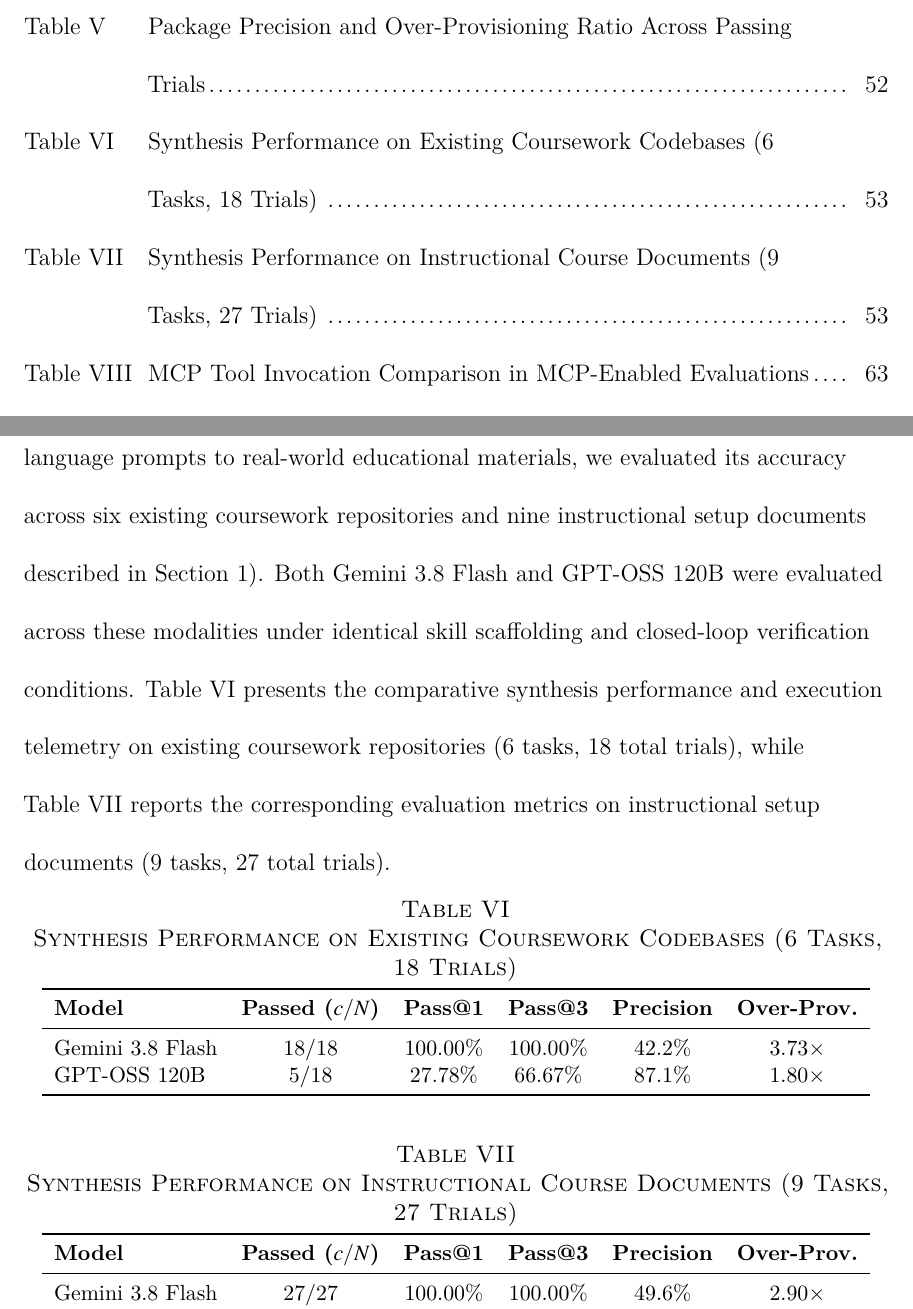
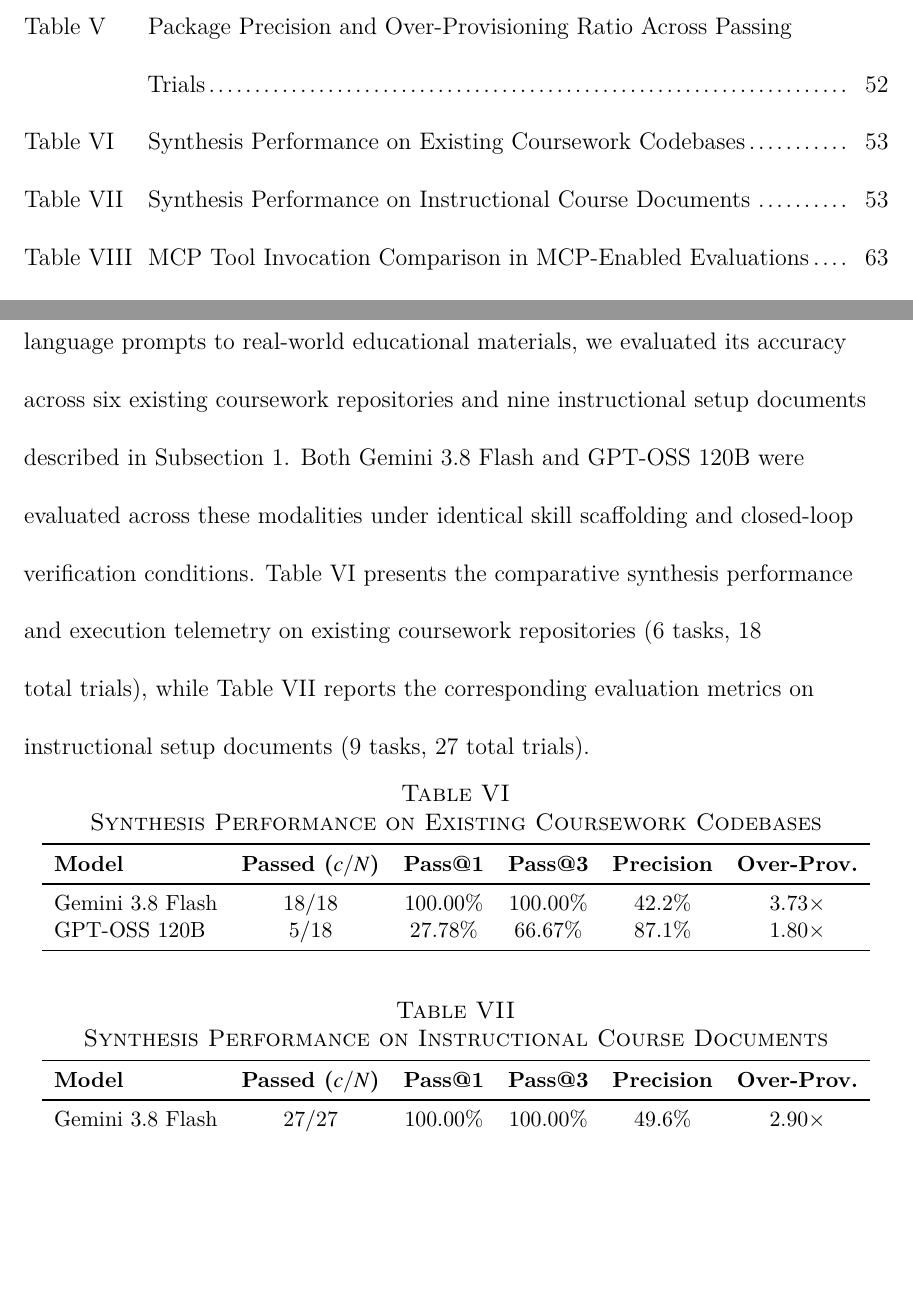
Before and after one commit to curlyLasagna/COSC898_Thesis, a LaTeX thesis (Dissertation.tex, which reads Pages/B-Text/body.tex, TUgrad.cls): two parts of pages 9 and 64 of 116, joined at a grey line, cut so that both start at the same text, the shorter picture padded with empty space. Compiled offline with XeLaTeX; a missing font is replaced by an installed copy or a similar font.

Commit message:
fix section names

```diff
--- a/Pages/B-Text/body.tex
+++ b/Pages/B-Text/body.tex
@@ -354,12 +354,12 @@ Table~\ref{tab:model-synthesis-results} summarizes the overall synthesis accurac
 
 \subsection{Codebase-Inferred and Document-Based Flake Synthesis}\label{subsec:codebase-doc-results}
 
-To evaluate whether the \texttt{course-flake-generator} skill scales beyond synthetic natural language prompts to real-world educational materials, we evaluated its accuracy across six existing coursework repositories and nine instructional setup documents described in Section~\ref{subsec:dataset-curation}. Both Gemini~3.8 Flash and GPT-OSS~120B were evaluated across these modalities under identical skill scaffolding and closed-loop verification conditions. Table~\ref{tab:codebase-results} presents the comparative synthesis performance and execution telemetry on existing coursework repositories (6 tasks, 18 total trials), while Table~\ref{tab:doc-results} reports the corresponding evaluation metrics on instructional setup documents (9 tasks, 27 total trials).
+To evaluate whether the \texttt{course-flake-generator} skill scales beyond synthetic natural language prompts to real-world educational materials, we evaluated its accuracy across six existing coursework repositories and nine instructional setup documents described in Subsection~\ref{subsec:dataset-curation}. Both Gemini~3.8 Flash and GPT-OSS~120B were evaluated across these modalities under identical skill scaffolding and closed-loop verification conditions. Table~\ref{tab:codebase-results} presents the comparative synthesis performance and execution telemetry on existing coursework repositories (6 tasks, 18 total trials), while Table~\ref{tab:doc-results} reports the corresponding evaluation metrics on instructional setup documents (9 tasks, 27 total trials).
 
 \begin{table}[htbp]
 	\centering
 	\small
-	\caption{Synthesis Performance on Existing Coursework Codebases (6 Tasks, 18 Trials)}
+	\caption{Synthesis Performance on Existing Coursework Codebases}
 	\label{tab:codebase-results}
 	\begin{tabular}{lccccc}
 		\toprule
@@ -374,7 +374,7 @@ To evaluate whether the \texttt{course-flake-generator} skill scales beyond synt
 \begin{table}[htbp]
 	\centering
 	\small
-	\caption{Synthesis Performance on Instructional Course Documents (9 Tasks, 27 Trials)}
+	\caption{Synthesis Performance on Instructional Course Documents}
 	\label{tab:doc-results}
 	\begin{tabular}{lccccc}
 		\toprule
--- a/TUgrad.cls
+++ b/TUgrad.cls
@@ -51,9 +51,9 @@
 \RequirePackage[english]{babel}
 %%% -----------------------------------------------------------------------
 \renewcommand{\thechapter}{\Roman{chapter}}
-\renewcommand{\thesection}{\Alph{section}.}
-\renewcommand{\thesubsection}{\arabic{subsection})}
-\renewcommand{\thesubsubsection}{\alph{subsubsection})}
+\renewcommand{\thesection}{\Alph{section}}
+\renewcommand{\thesubsection}{\arabic{subsection}}
+\renewcommand{\thesubsubsection}{\alph{subsubsection}}
 %%% -----------------------------------------------------------------------
 \RequirePackage{titlesec}
 \titlespacing*{\chapter}{0pt}{-30pt}{24pt}
@@ -73,13 +73,13 @@
 {\normalsize\scshape}
 \titleformat{\section}
 {\normalfont\normalsize}
-{\textit\thesection}{0.5em}{\textit}
+{\textit{\thesection.}}{0.5em}{\textit}
 \titleformat{\subsection}[runin]
 {\normalfont\normalsize}
-{\textit\thesubsection}{0.5em}{\textit}[: \quad]
+{\textit{\thesubsection)}}{0.5em}{\textit}[: \quad]
 \titleformat{\subsubsection}[runin]
 {\normalfont\normalsize}
-{\textit\thesubsubsection}{0.5em}{\textit}[: \quad]
+{\textit{\thesubsubsection)}}{0.5em}{\textit}[: \quad]
 %%% -----------------------------------------------------------------------
 % Define the page heading to be page number only.
 \newcommand{\properpagestyle}{
@@ -445,6 +445,9 @@
 %%% -----------------------------------------------------------------------
 \renewcommand\cftchappresnum{Chapter~}
 \renewcommand\cftchapaftersnum{.}
+\renewcommand\cftsecaftersnum{.}
+\renewcommand\cftsubsecaftersnum{)}
+\renewcommand\cftsubsubsecaftersnum{)}
 \settowidth{\cftchapnumwidth}{Chapter~999}
 \setlength{\cftbeforechapskip}{0pt}
 \setlength{\cftbeforesecskip}{0pt}
```
Also changed, not shown: Pages/B-Text/intro.tex (+1 -1 lines), Thesis Reframing and Action Plan.pdf (added), out/Dissertation.bbl, out/Dissertation.pdf, Pages/B-Text/body.tex (2 more changed lines).
